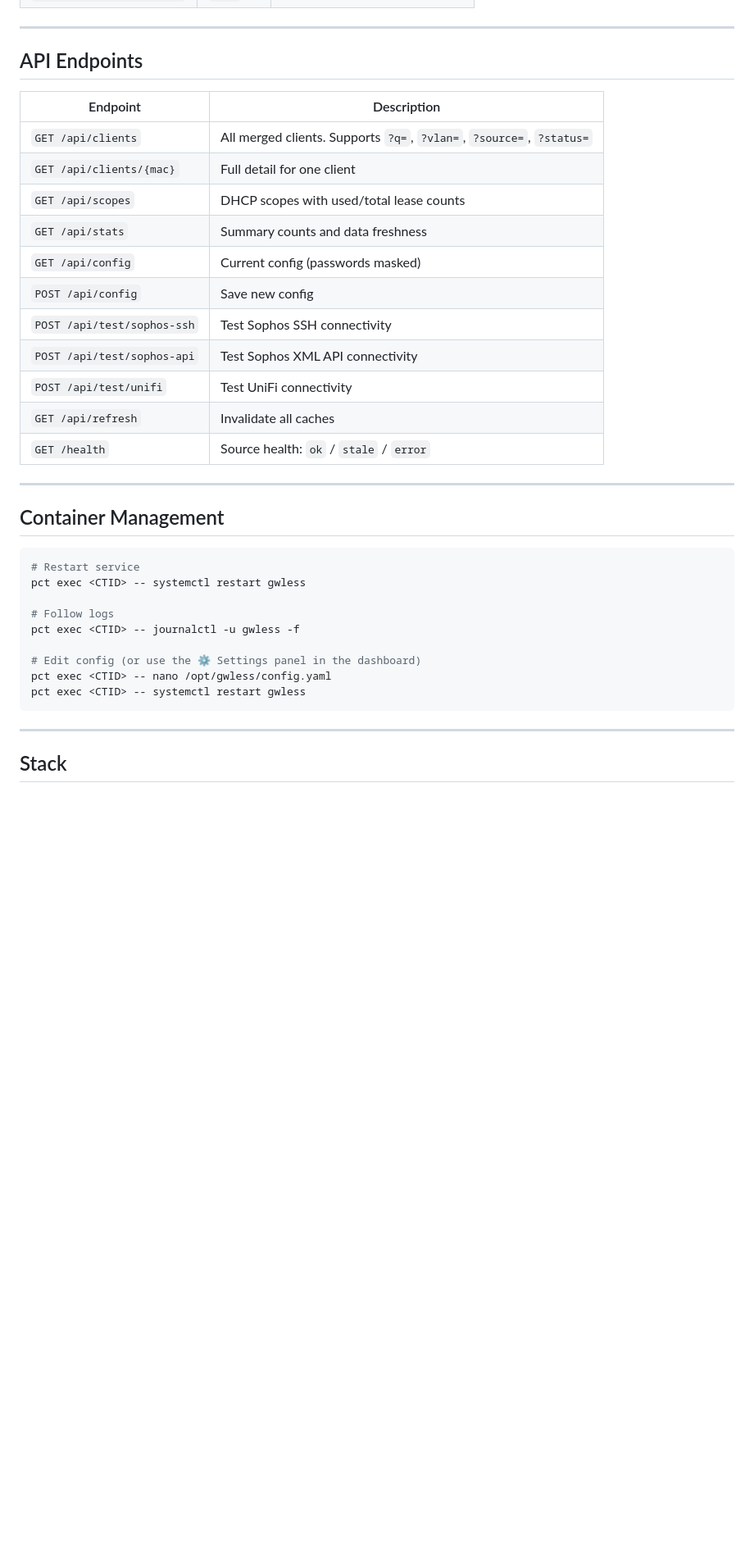
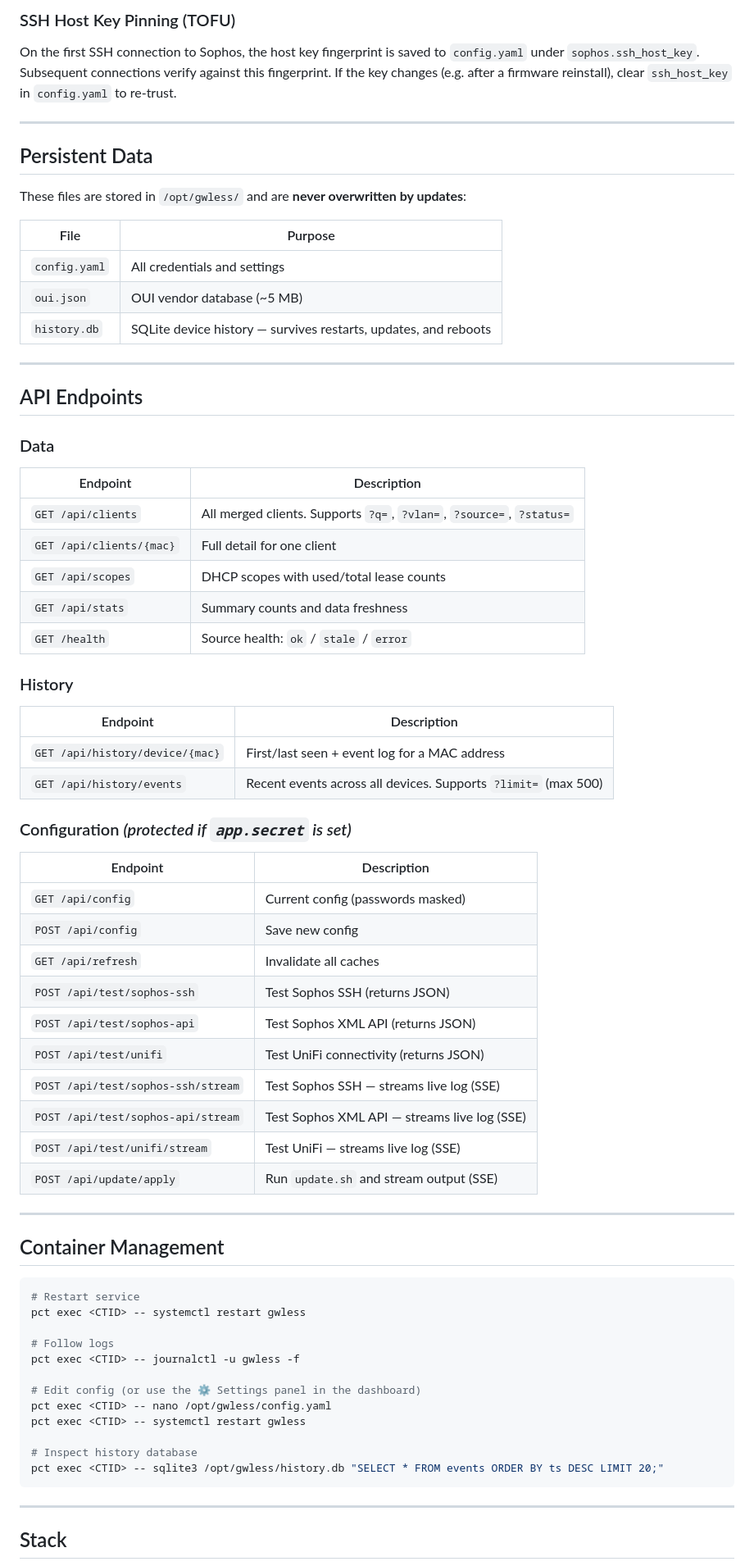
Before and after one commit to jonaskul/gwless, a Markdown page: README.md, the part around one of its changes. Shown at 82% size. Drawn GitHub-style; blank space fills up the shorter version.

````diff
--- a/README.md
+++ b/README.md
@@ -87,7 +130,24 @@ Key settings:
+### SSH Host Key Pinning (TOFU)
+
+On the first SSH connection to Sophos, the host key fingerprint is saved to `config.yaml` under `sophos.ssh_host_key`. Subsequent connections verify against this fingerprint. If the key changes (e.g. after a firmware reinstall), clear `ssh_host_key` in `config.yaml` to re-trust.
+
+---
+
+## Persistent Data
+
+These files are stored in `/opt/gwless/` and are **never overwritten by updates**:
+
+| File | Purpose |
+|------|---------|
+| `config.yaml` | All credentials and settings |
+| `oui.json` | OUI vendor database (~5 MB) |
+| `history.db` | SQLite device history — survives restarts, updates, and reboots |
 
 ---
 
 ## API Endpoints
+
+### Data
 
 | Endpoint | Description |
 |----------|-------------|
@@ -95,13 +155,29 @@ Key settings:
 | `GET /api/clients/{mac}` | Full detail for one client |
 | `GET /api/scopes` | DHCP scopes with used/total lease counts |
 | `GET /api/stats` | Summary counts and data freshness |
+| `GET /health` | Source health: `ok` / `stale` / `error` |
+
+### History
+
+| Endpoint | Description |
+|----------|-------------|
+| `GET /api/history/device/{mac}` | First/last seen + event log for a MAC address |
+| `GET /api/history/events` | Recent events across all devices. Supports `?limit=` (max 500) |
+
+### Configuration *(protected if `app.secret` is set)*
+
+| Endpoint | Description |
+|----------|-------------|
 | `GET /api/config` | Current config (passwords masked) |
 | `POST /api/config` | Save new config |
-| `POST /api/test/sophos-ssh` | Test Sophos SSH connectivity |
-| `POST /api/test/sophos-api` | Test Sophos XML API connectivity |
-| `POST /api/test/unifi` | Test UniFi connectivity |
 | `GET /api/refresh` | Invalidate all caches |
-| `GET /health` | Source health: `ok` / `stale` / `error` |
+| `POST /api/test/sophos-ssh` | Test Sophos SSH (returns JSON) |
+| `POST /api/test/sophos-api` | Test Sophos XML API (returns JSON) |
+| `POST /api/test/unifi` | Test UniFi connectivity (returns JSON) |
+| `POST /api/test/sophos-ssh/stream` | Test Sophos SSH — streams live log (SSE) |
+| `POST /api/test/sophos-api/stream` | Test Sophos XML API — streams live log (SSE) |
+| `POST /api/test/unifi/stream` | Test UniFi — streams live log (SSE) |
+| `POST /api/update/apply` | Run `update.sh` and stream output (SSE) |
 
 ---
 
@@ -117,6 +193,9 @@ pct exec <CTID> -- journalctl -u gwless -f
 # Edit config (or use the ⚙ Settings panel in the dashboard)
 pct exec <CTID> -- nano /opt/gwless/config.yaml
 pct exec <CTID> -- systemctl restart gwless
+
+# Inspect history database
+pct exec <CTID> -- sqlite3 /opt/gwless/history.db "SELECT * FROM events ORDER BY ts DESC LIMIT 20;"
 ```
 
 ---
````
Also changed, not shown: other parts of README.md (+49 -6 lines).
